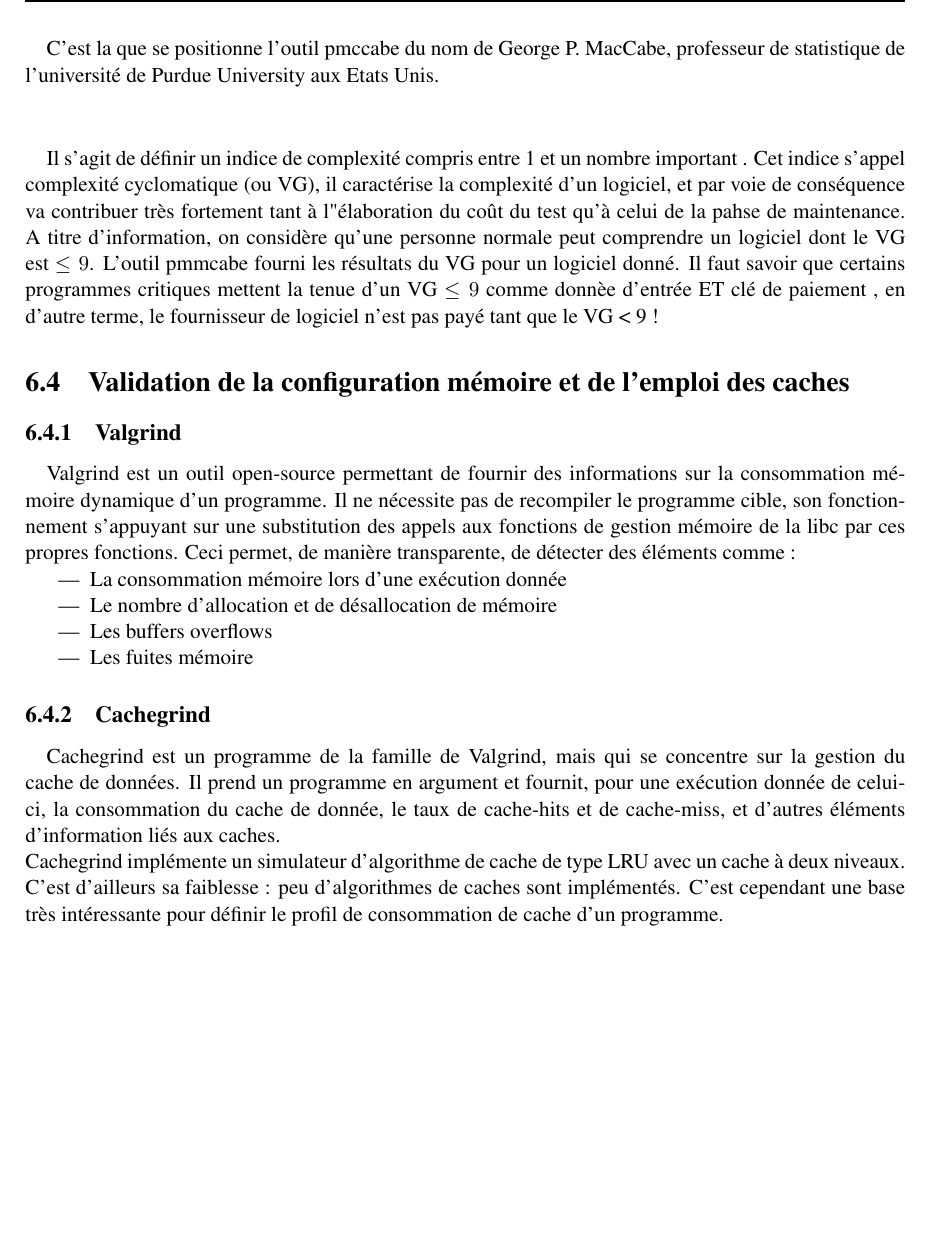
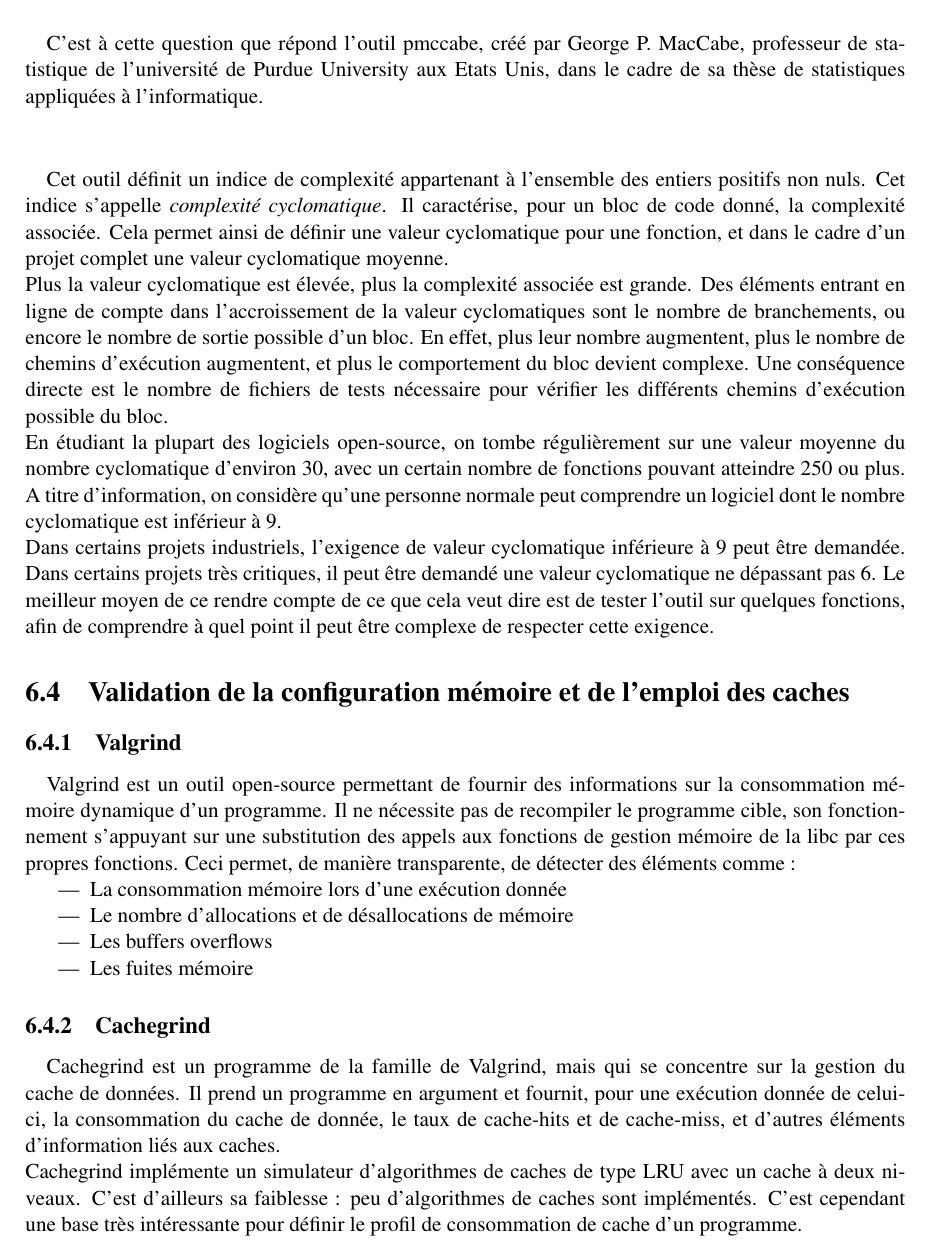
Before and after one commit to PThierry/outils_gnu, a LaTeX thesis (document.tex, which reads tests_profiling.tex): part of page 46 of 70 before the commit and part of page 46 of 72 after it, cut so that both start at the same text, the shorter picture padded with empty space. Compiled offline with pdfLaTeX; the source files are stored in an older character set and shown here as Unicode; a LaTeX package or settings file that is missing is left out.

Commit message:
corrected last mistakes in chapter 6.

```diff
--- a/tests_profiling.tex
+++ b/tests_profiling.tex
@@ -149,3 +161,6 @@ Cette question est d'autant plus cruciale  que selon la réponse, l'effort de te
 plus important et l'effort  de maintenance plus élevé.
 
 \paragraph{}
+C'est à cette question que répond l'outil pmccabe, créé par George P. MacCabe, professeur
+de statistique de l'université de Purdue University aux Etats Unis, dans le cadre de
+sa thèse de statistiques appliquées à l'informatique.\\
@@ -153,21 +167,24 @@ FIXME CONTINUE BELOW !!!
 
 \paragraph{}
-C'est la  que se positionne l'outil pmccabe
-du nom de  George P. MacCabe, professeur de statistique de l'université
-de Purdue University aux Etats Unis.\\
-
-\paragraph{}
-Il  s'agit de définir  un indice de complexité compris
-entre 1  et  un  nombre important  .   Cet  indice  s'appel complexité
-cyclomatique (ou VG),  il caractérise la  complexité d'un logiciel, et
-par  voie   de  conséquence  va   contribuer  très  fortement   tant à
-l"élaboration du  coût du test qu'à  celui de la pahse de maintenance.
-A titre   d'information,  on considère  qu'une   personne normale peut
-comprendre un logiciel dont le VG est $\le 9$.  L'outil pmmcabe fourni les
-résultats du VG  pour un logiciel donné.  Il  faut savoir que certains
-programmes   critiques mettent  la tenue  d'un   VG  $\le 9$  comme donnèe
-d'entrée ET   clé de paiement  , en  d'autre terme, le  fournisseur de
-logiciel n'est pas payé tant que le VG < 9 !
+Cet outil définit un indice de complexité appartenant à l'ensemble des entiers positifs non nuls.
+Cet  indice  s'appelle {\it complexité cyclomatique}.  Il caractérise, pour un bloc de code donné,
+la complexité associée. Cela permet ainsi de définir une valeur cyclomatique pour une fonction, et
+dans le cadre d'un projet complet une valeur cyclomatique moyenne.\\
+Plus la valeur cyclomatique est élevée, plus la complexité associée est grande. Des éléments
+entrant en ligne de compte dans l'accroissement de la valeur cyclomatiques sont le nombre de branchements,
+ou encore le nombre de sortie possible d'un bloc. En effet, plus leur nombre augmentent, plus le
+nombre de chemins d'exécution augmentent, et plus le comportement du bloc devient complexe. Une
+conséquence directe est le nombre de fichiers de tests nécessaire pour vérifier les différents
+chemins d'exécution possible du bloc.\\
+En étudiant la plupart des logiciels open-source, on tombe régulièrement sur une valeur moyenne du
+nombre cyclomatique d'environ 30, avec un certain nombre de fonctions pouvant atteindre 250 ou plus.
+A titre   d'information,  on considère  qu'une   personne normale peut comprendre un logiciel
+dont le nombre cyclomatique est inférieur à 9.\\
+Dans certains projets industriels, l'exigence de valeur cyclomatique inférieure à 9 peut être
+demandée. Dans certains projets très critiques, il peut être demandé une valeur cyclomatique ne
+dépassant pas 6. Le meilleur moyen de ce rendre compte de ce que cela veut dire est de tester
+l'outil sur quelques fonctions, afin de comprendre à quel point il peut être complexe de respecter
+cette exigence.
 
 \section{Validation de la configuration mémoire et de l'emploi des caches}
 
@@ -181,7 +198,7 @@ libc par ces propres fonctions. Ceci permet, de manière transparente, de détec
 comme :
 \begin{itemize}
 \item La consommation mémoire lors d'une exécution donnée
-\item Le nombre d'allocation et de désallocation de mémoire
+\item Le nombre d'allocations et de désallocations de mémoire
 \item Les buffers overflows
 \item Les fuites mémoire
 \end{itemize}
@@ -193,7 +210,7 @@ Cachegrind est un programme de la famille de Valgrind, mais qui se concentre sur
 cache de données. Il prend un programme en argument et fournit, pour une exécution donnée de
 celui-ci, la consommation du cache de donnée, le taux de cache-hits et de cache-miss, et d'autres
 éléments d'information liés aux caches.\\
-Cachegrind implémente un simulateur d'algorithme de cache de type LRU avec un cache à deux niveaux.
+Cachegrind implémente un simulateur d'algorithmes de caches de type LRU avec un cache à deux niveaux.
 C'est d'ailleurs sa faiblesse : peu d'algorithmes de caches sont implémentés. C'est cependant une
 base très intéressante pour définir le profil de consommation de cache d'un programme.
 
```
Also changed, not shown: tests_profiling.tex (33 more changed lines).
